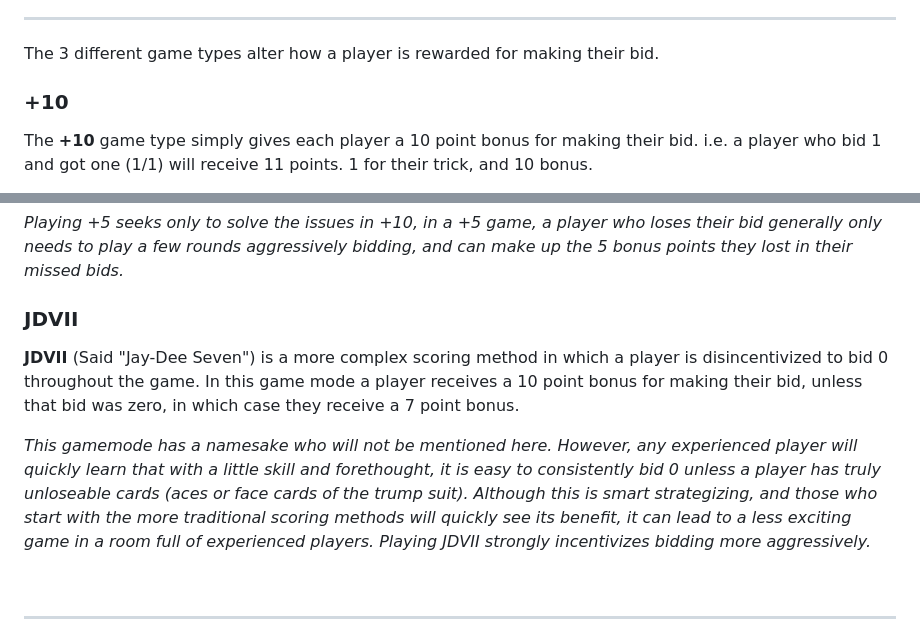
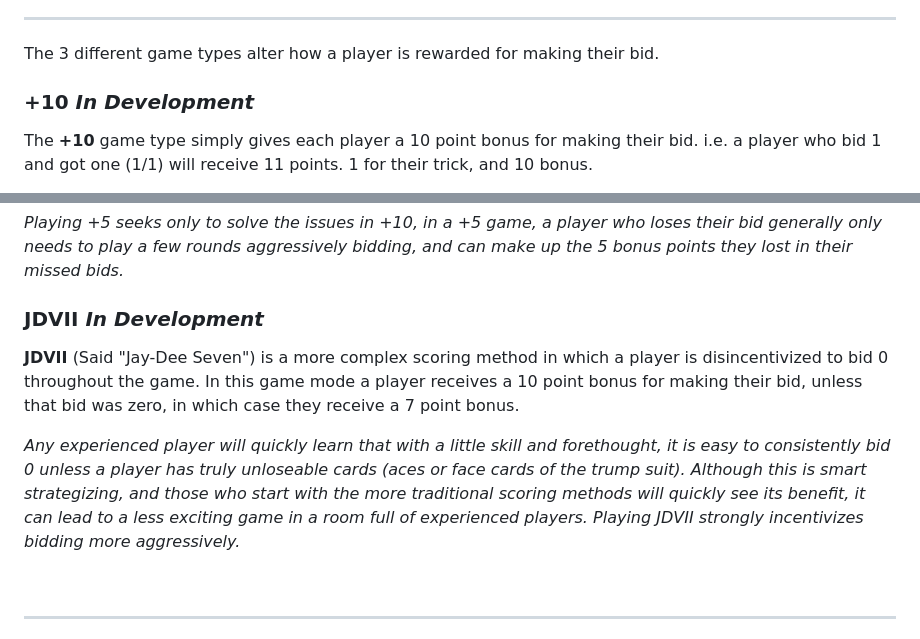
Before and after one commit to aengusandrew/UpandDown, a Markdown page: README.md, 2 parts joined by grey strips. Drawn GitHub-style.

```diff
--- a/README.md
+++ b/README.md
@@ -36,7 +36,7 @@ b. If a player throws a card of the **Trump** suit, they automatically win the *
 
 The 3 different game types alter how a player is rewarded for making their bid.
 
-### +10
+### +10 *In Development*
 The **+10** game type simply gives each player a 10 point bonus for making their bid. i.e. a player who bid 1 and got one (1/1) will receive 11 points. 1 for their trick, and 10 bonus.
 
 *Playing +10 is an inarguable classic. The fault of this gamemode is a single lost bid can result in effectively removing oneself from competition, as the amount of tricks one may obtain in future rounds will only very slowly make up what they lost in losing the 10 bonus points for having made their bid.*
@@ -46,10 +46,10 @@ The **+5** game type is the same concept as **+10**, each player gets a 5 point
 
 *Playing +5 seeks only to solve the issues in +10, in a +5 game, a player who loses their bid generally only needs to play a few rounds aggressively bidding, and can make up the 5 bonus points they lost in their missed bids.*
 
-### JDVII
+### JDVII *In Development*
 **JDVII** (Said "Jay-Dee Seven") is a more complex scoring method in which a player is disincentivized to bid 0 throughout the game. In this game mode a player receives a 10 point bonus for making their bid, unless that bid was zero, in which case they receive a 7 point bonus.
 
-*This gamemode has a namesake who will not be mentioned here. However, any experienced player will quickly learn that with a little skill and forethought, it is easy to consistently bid 0 unless a player has truly unloseable cards (aces or face cards of the trump suit). Although this is smart strategizing, and those who start with the more traditional scoring methods will quickly see its benefit, it can lead to a less exciting game in a room full of experienced players. Playing JDVII strongly incentivizes bidding more aggressively.*
+*Any experienced player will quickly learn that with a little skill and forethought, it is easy to consistently bid 0 unless a player has truly unloseable cards (aces or face cards of the trump suit). Although this is smart strategizing, and those who start with the more traditional scoring methods will quickly see its benefit, it can lead to a less exciting game in a room full of experienced players. Playing JDVII strongly incentivizes bidding more aggressively.*
 
 <br>
 <hr>
```
